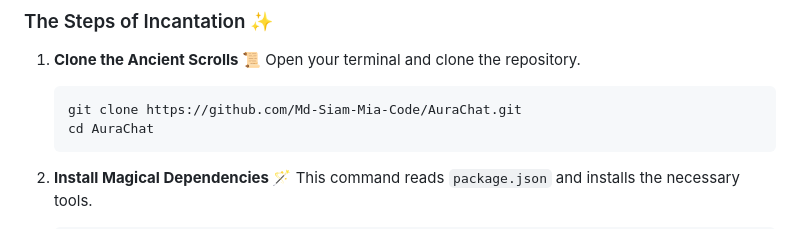
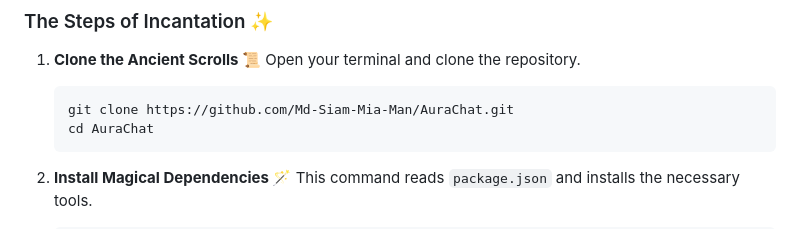
Before and after one commit to Md-Siam-Mia-Code/AuraChat, a Markdown page: README.md, the part around the change. Drawn GitHub-style.

Commit message:
chore: update username from Md-Siam-Mia-Code to Md-Siam-Mia-Man

````diff
--- a/README.md
+++ b/README.md
@@ -86,7 +86,7 @@ Ready to get your own Aura Chat instance running? Follow this magical quest!
     Open your terminal and clone the repository.
 
     ```bash
-    git clone https://github.com/Md-Siam-Mia-Code/AuraChat.git
+    git clone https://github.com/Md-Siam-Mia-Man/AuraChat.git
     cd AuraChat
     ```
 
````
